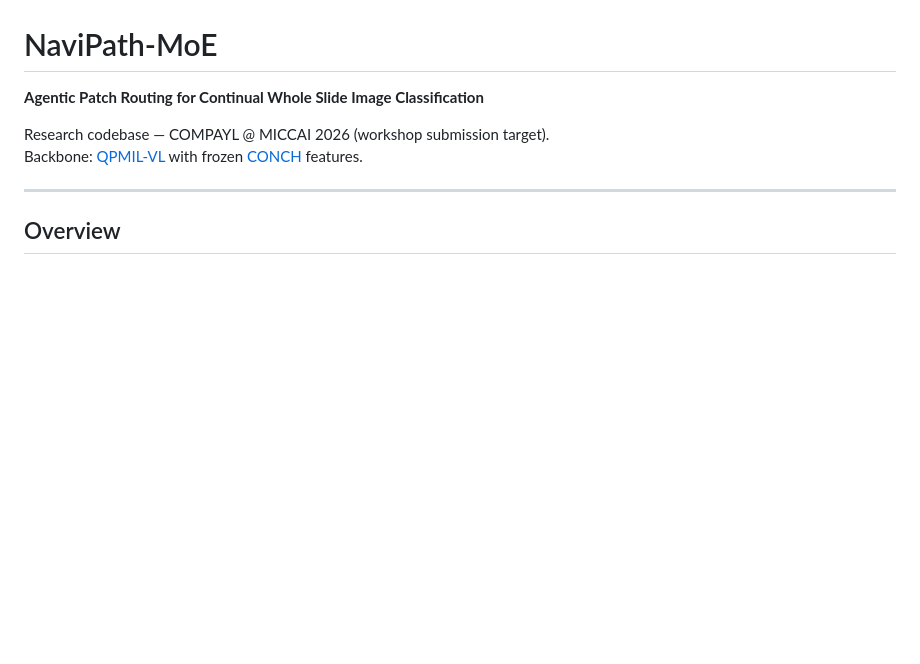
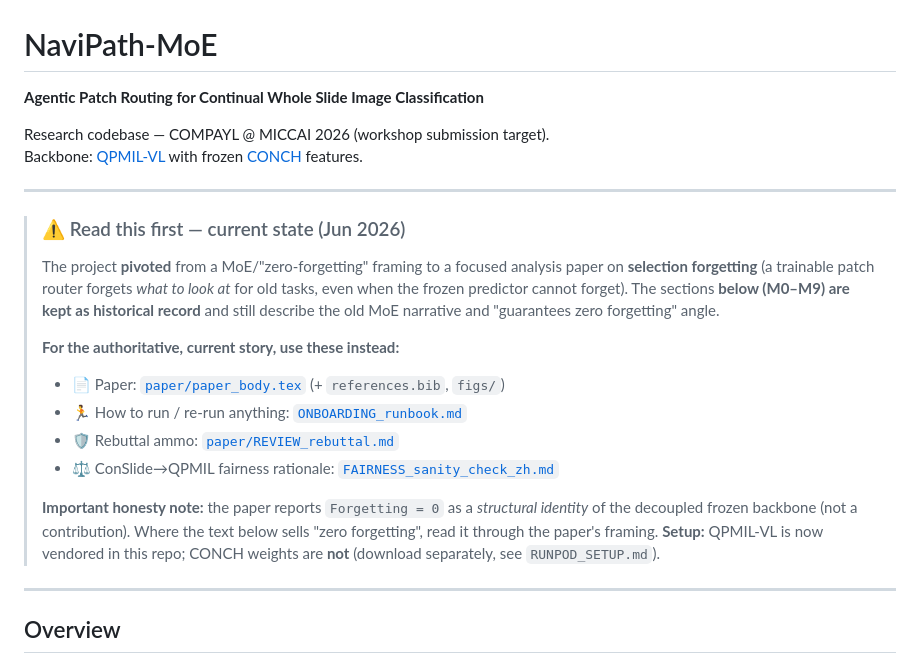
Before and after one commit to AaronHung/navipath, a Markdown page: README.md, the part around the change. Drawn GitHub-style; blank space fills up the shorter version.

```diff
--- a/README.md
+++ b/README.md
@@ -4,6 +4,27 @@
 
 Research codebase — COMPAYL @ MICCAI 2026 (workshop submission target).
 Backbone: [QPMIL-VL](https://github.com/can-can-ya/QPMIL-VL) with frozen [CONCH](https://github.com/mahmoodlab/CONCH) features.
+
+---
+
+> ### ⚠️ Read this first — current state (Jun 2026)
+> The project **pivoted** from a MoE/"zero-forgetting" framing to a focused
+> analysis paper on **selection forgetting** (a trainable patch router forgets
+> *what to look at* for old tasks, even when the frozen predictor cannot forget).
+> The sections **below (M0–M9) are kept as historical record** and still describe
+> the old MoE narrative and "guarantees zero forgetting" angle.
+>
+> **For the authoritative, current story, use these instead:**
+> - 📄 Paper: [`paper/paper_body.tex`](paper/paper_body.tex) (+ `references.bib`, `figs/`)
+> - 🏃 How to run / re-run anything: [`ONBOARDING_runbook.md`](ONBOARDING_runbook.md)
+> - 🛡️ Rebuttal ammo: [`paper/REVIEW_rebuttal.md`](paper/REVIEW_rebuttal.md)
+> - ⚖️ ConSlide→QPMIL fairness rationale: [`FAIRNESS_sanity_check_zh.md`](FAIRNESS_sanity_check_zh.md)
+>
+> **Important honesty note:** the paper reports `Forgetting = 0` as a *structural
+> identity* of the decoupled frozen backbone (not a contribution). Where the text
+> below sells "zero forgetting", read it through the paper's framing.
+> **Setup:** QPMIL-VL is now vendored in this repo; CONCH weights are **not**
+> (download separately, see `RUNPOD_SETUP.md`).
 
 ---
 
```
Also changed, not shown: FAIRNESS_sanity_check_zh.md (added, +92 -0 lines), ONBOARDING_runbook.md (+41 -0 lines).
